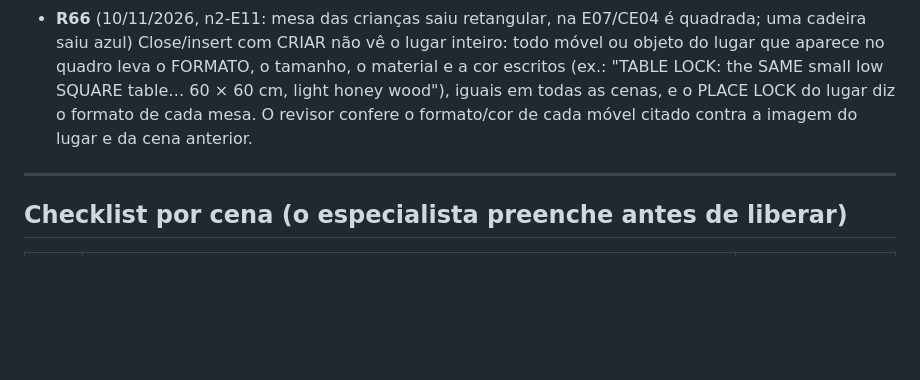
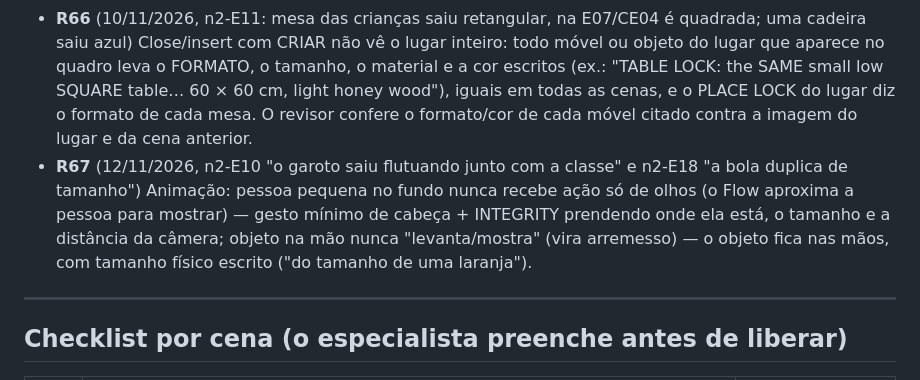
Before and after one commit to ariliosilvajunior/maestro-video-generator, a Markdown page: docs/episodio-ilustrado/MANUAL_CENAS.md, the part around the change. Rendered like a GitHub page; blank space fills up the shorter version.

Commit message:
MANUAL_CENAS R67: pessoa pequena no fundo e objeto na mão na animação
Co-Authored-By: Claude Opus 5.5 <noreply@anthropic.com>
Claude-Session: https://claude.ai/code/session_018vfvNWRjxCqJuKG8WRgGKi

```diff
--- a/docs/episodio-ilustrado/MANUAL_CENAS.md
+++ b/docs/episodio-ilustrado/MANUAL_CENAS.md
@@ -201,6 +201,7 @@
 - **R63** Capa e qualquer peça gráfica: skill `designer-recursos-cognitivos` (azul 80%, verde-água, Goodly, ícone).
 - **R65** (08/11/2026, n8-E06/E07 recusadas pelo Flow: "política de menor") Cena com menor: nenhum adulto encosta, segura, puxa, se inclina ou estende a mão para ele; o menor de rosto calmo. Escrever em frase POSITIVA o espaço entre as pessoas e as mãos junto ao próprio corpo — nunca negar palavras de choro, lágrima ou toque (a palavra negada ainda dispara o filtro) e não citar idade no INTEGRITY. Na animação, só o adulto se mexe, ou o menor num gesto neutro mínimo. Imagem com menor em sofrimento ou contido fisicamente = refazer a IMAGEM antes do vídeo.
 - **R66** (10/11/2026, n2-E11: mesa das crianças saiu retangular, na E07/CE04 é quadrada; uma cadeira saiu azul) Close/insert com CRIAR não vê o lugar inteiro: todo móvel ou objeto do lugar que aparece no quadro leva o FORMATO, o tamanho, o material e a cor escritos (ex.: "TABLE LOCK: the SAME small low SQUARE table… 60 × 60 cm, light honey wood"), iguais em todas as cenas, e o PLACE LOCK do lugar diz o formato de cada mesa. O revisor confere o formato/cor de cada móvel citado contra a imagem do lugar e da cena anterior.
+- **R67** (12/11/2026, n2-E10 "o garoto saiu flutuando junto com a classe" e n2-E18 "a bola duplica de tamanho") Animação: pessoa pequena no fundo nunca recebe ação só de olhos (o Flow aproxima a pessoa para mostrar) — gesto mínimo de cabeça + INTEGRITY prendendo onde ela está, o tamanho e a distância da câmera; objeto na mão nunca "levanta/mostra" (vira arremesso) — o objeto fica nas mãos, com tamanho físico escrito ("do tamanho de uma laranja").
 
 ---
 
```
